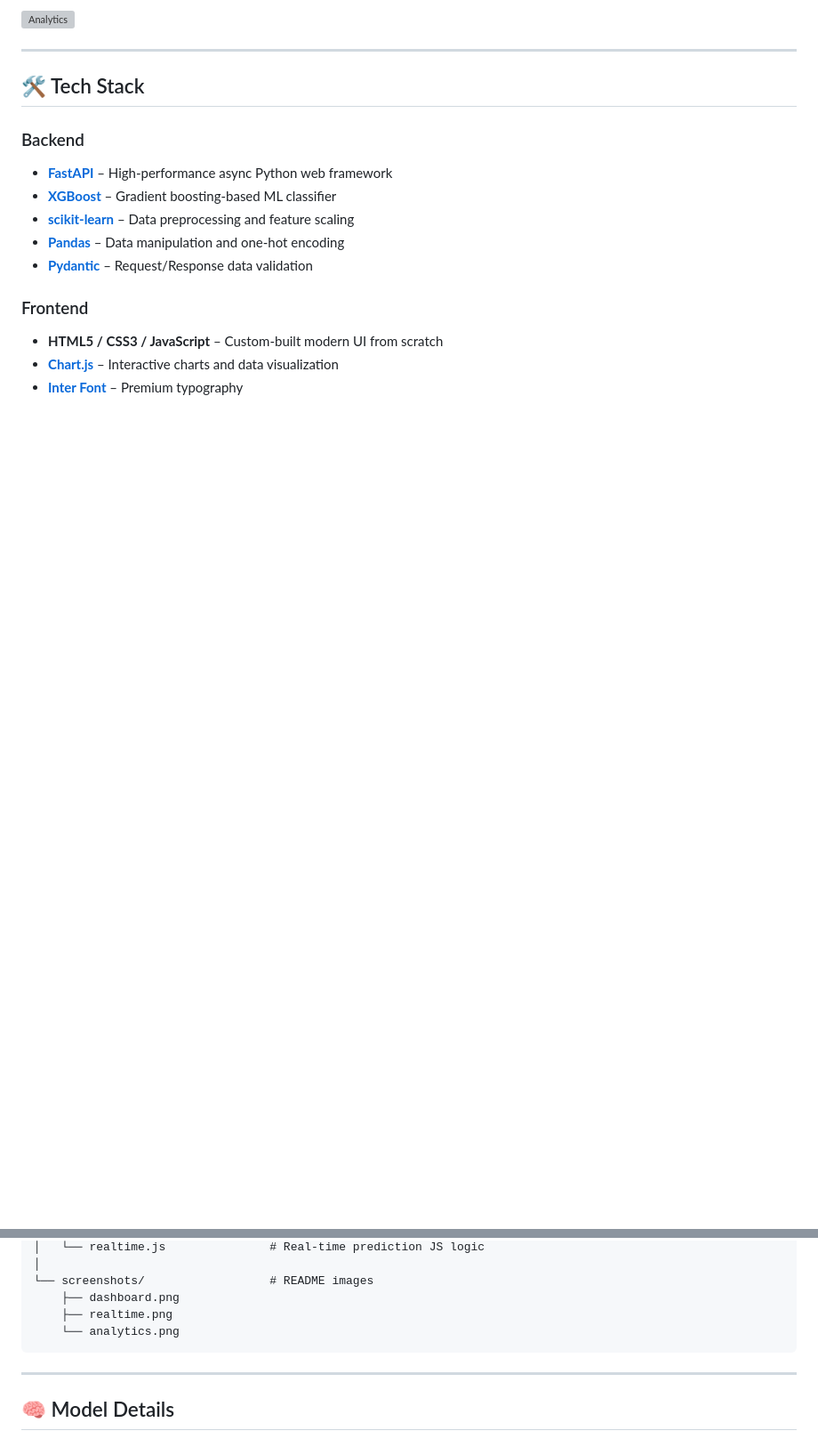
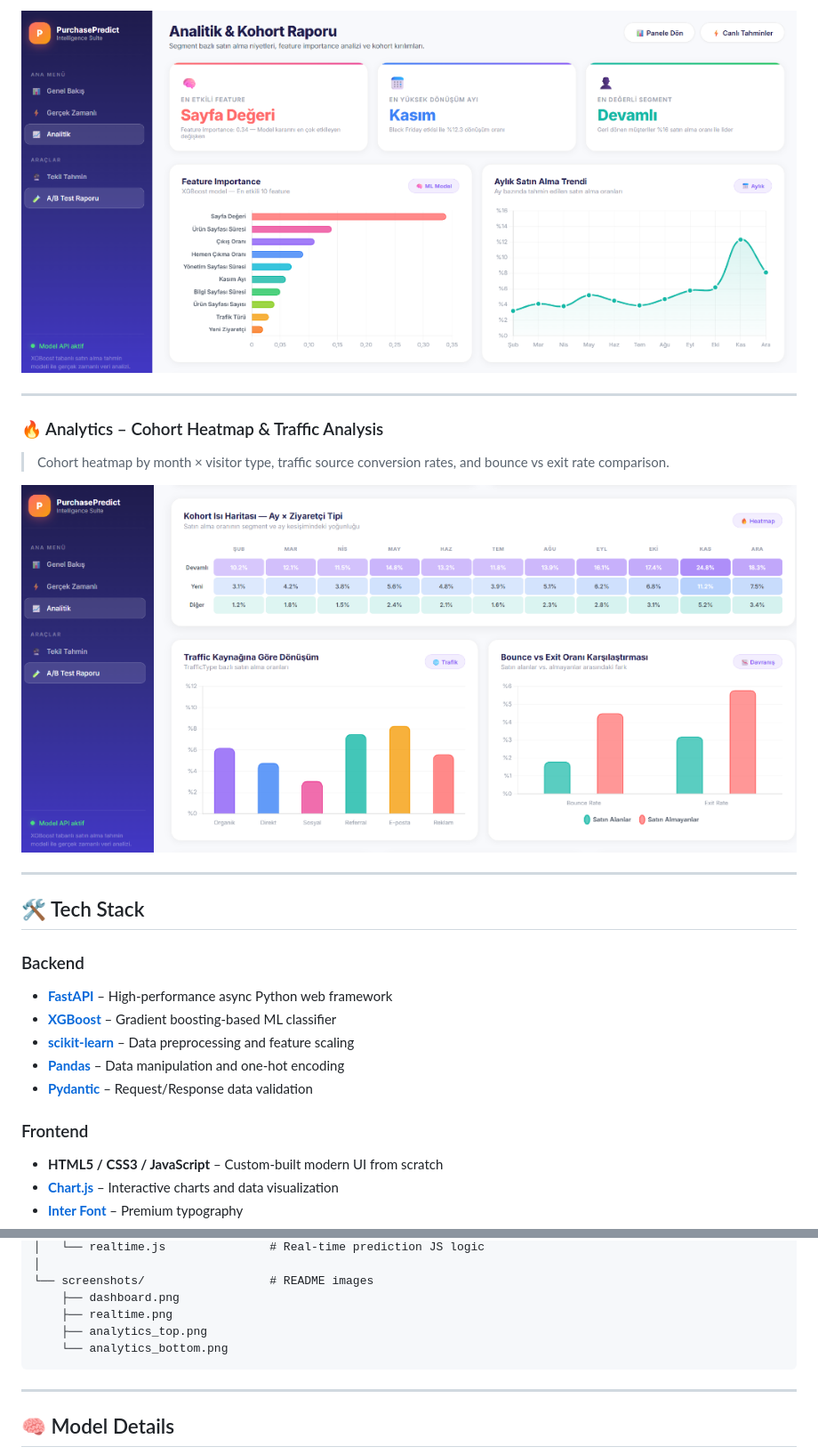
Before and after one commit to ezgiorman/MLbased_Purchase_Intention_System, a Markdown page: README.md, 2 parts joined by grey strips. Shown: that part at 89% size. GitHub-like rendering; pictures changed too: screenshots/analytics_bottom.png (added), screenshots/analytics_top.png (added); blank space fills up the shorter version; grey boxes are pictures that could not be loaded.

Commit message:
docs: replace screenshots with user-provided images, add 4th analytics view

````diff
--- a/README.md
+++ b/README.md
@@ -66,5 +66,12 @@ User session data (page visit counts, duration, bounce rate, exit rate, page val
 
-![Analytics](screenshots/analytics.png)
+![Analytics Top](screenshots/analytics_top.png)
+
+---
+
+### 🔥 Analytics – Cohort Heatmap & Traffic Analysis
+> Cohort heatmap by month × visitor type, traffic source conversion rates, and bounce vs exit rate comparison.
+
+![Analytics Bottom](screenshots/analytics_bottom.png)
 
 ---
 
@@ -217,7 +224,8 @@ PurchasePrediction/
 └── screenshots/                  # README images
     ├── dashboard.png
     ├── realtime.png
-    └── analytics.png
+    ├── analytics_top.png
+    └── analytics_bottom.png
 ```
 
 ---
````
Also changed, not shown: other parts of README.md (+3 -3 lines), screenshots/dashboard.png (added), screenshots/realtime.png (added).
